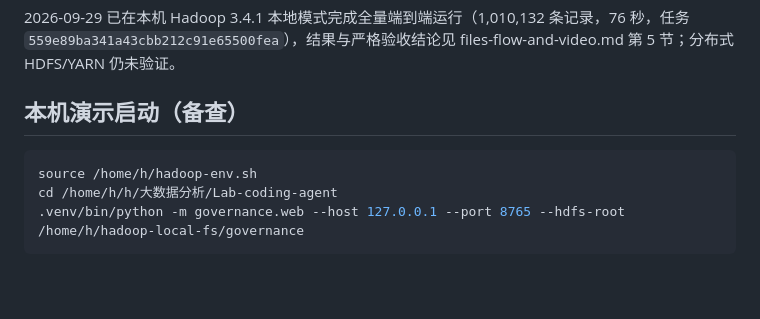
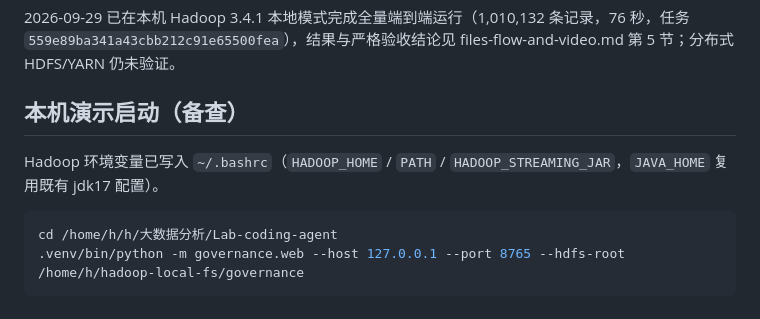
Before and after one commit to Zhang-hao111/Freud, a Markdown page: docs/iteration1/README.md, the part around the change. GitHub-like rendering.

Commit message:
docs: 移除对 ~/hadoop-env.sh 的引用，Hadoop 环境变量已永久写入 ~/.bashrc

````diff
--- a/docs/iteration1/README.md
+++ b/docs/iteration1/README.md
@@ -69,8 +69,9 @@ Hadoop shuffle 不保证同一键下记录的到达顺序。为使同一数据
 
 ## 本机演示启动（备查）
 
+Hadoop 环境变量已写入 `~/.bashrc`（`HADOOP_HOME` / `PATH` / `HADOOP_STREAMING_JAR`，`JAVA_HOME` 复用既有 jdk17 配置）。
+
 ```bash
-source /home/h/hadoop-env.sh
 cd /home/h/h/大数据分析/Lab-coding-agent
 .venv/bin/python -m governance.web --host 127.0.0.1 --port 8765 --hdfs-root /home/h/hadoop-local-fs/governance
 ```
````
Also changed, not shown: docs/iteration1/汇报要点.md (+1 -1 lines).
